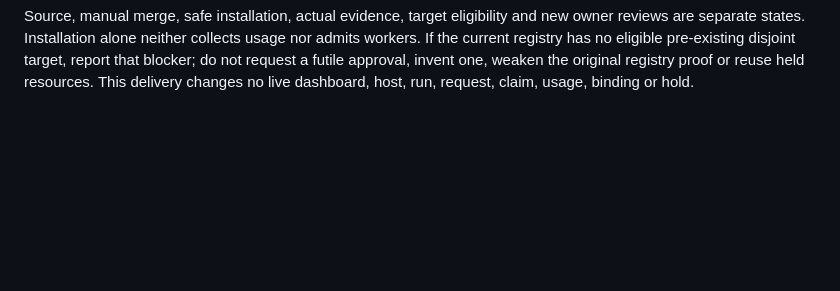
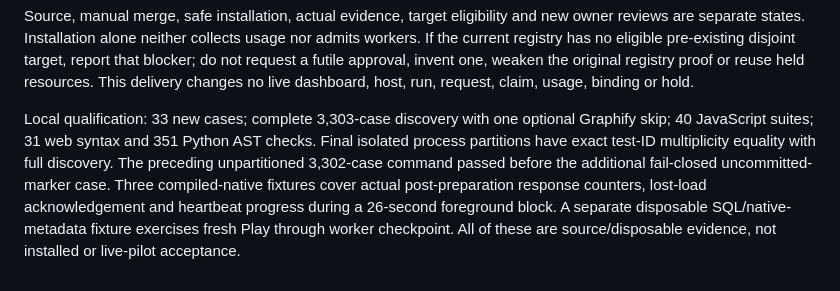
Before and after one commit to caglarsubas/codex-native-coding-harness, a Markdown page: docs/POST-PREPARATION-WORKER-ADMISSION.md, the part around the change. Drawn GitHub-style; blank space fills up the shorter version.

Commit message:
Record worker-admission qualification and rollout boundaries

```diff
--- a/docs/POST-PREPARATION-WORKER-ADMISSION.md
+++ b/docs/POST-PREPARATION-WORKER-ADMISSION.md
@@ -117,3 +117,13 @@ nor admits workers. If the current registry has no eligible pre-existing disjoin
 target, report that blocker; do not request a futile approval, invent one, weaken
 the original registry proof or reuse held resources. This delivery changes no
 live dashboard, host, run, request, claim, usage, binding or hold.
+
+Local qualification: 33 new cases; complete 3,303-case discovery with one optional
+Graphify skip; 40 JavaScript suites; 31 web syntax and 351 Python AST checks.
+Final isolated process partitions have exact test-ID multiplicity equality with
+full discovery. The preceding unpartitioned 3,302-case command passed before the
+additional fail-closed uncommitted-marker case. Three compiled-native fixtures
+cover actual post-preparation response counters, lost-load acknowledgement and
+heartbeat progress during a 26-second foreground block. A separate disposable
+SQL/native-metadata fixture exercises fresh Play through worker checkpoint.
+All of these are source/disposable evidence, not installed or live-pilot acceptance.
```
Also changed, not shown: docs/ROADMAP.md (+6 -2 lines).
